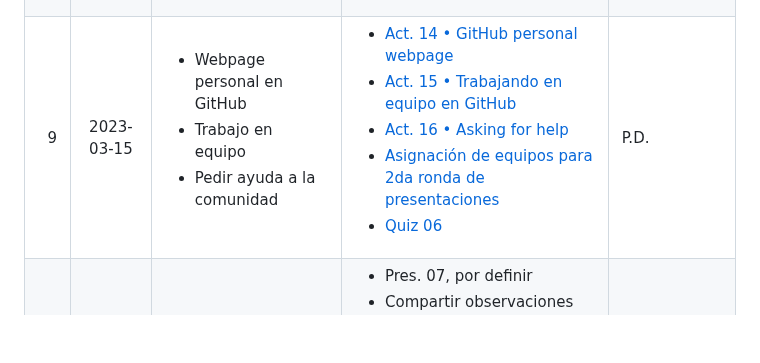
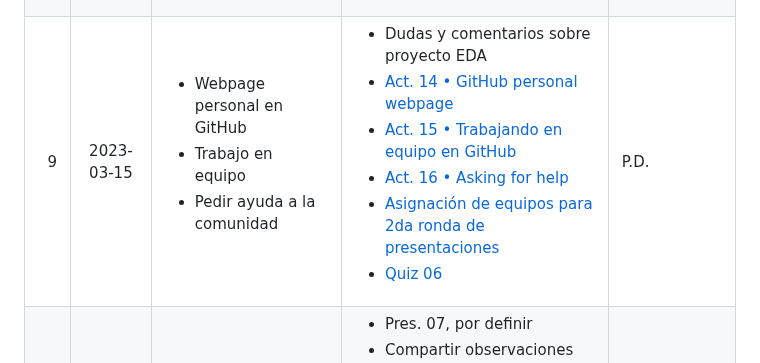
Before and after one commit to vcuspinera/UDG_MCD_Project_Dev_I, a Markdown page: README.md, the part around the change. Drawn GitHub-style; blank space fills up the shorter version.

Commit message:
Añadir tiempo revisar avance proy. EDA
Se contempla un tiempo en clase para sección de dudas y comentarios sobre el avance de alumnos relacionados con el proyecto intermedio de semestre EDA.

```diff
--- a/README.md
+++ b/README.md
@@ -90,7 +90,7 @@ El material y actividades por clase se enlistan a continuación:
 |6| 2023-02-22|<ul><li>Buenas prácticas para programar en Data Science</li><li>Estándar global para fechas</li><li>Estructura de repositorio en GitHub</li></ul>|<ul><li>[Pres. 03, paper "Good Enough Practices in Scientific Computing"](https://github.com/vcuspinera/UDG_MCD_Project_Dev_II/blob/main/actividades/material/03%20Good%20Enough%20Practices%20Sc%20Computing.pdf)</li><li>[Pres. 04, paper "The Problem with Dates: Applying ISO 8601"](https://github.com/vcuspinera/UDG_MCD_Project_Dev_II/blob/main/actividades/material/04%20The%20Problem%20with%20Dates%20(ISO8601).pdf)</li><li>[Act. 11 • Estructura de repositorio](https://github.com/vcuspinera/UDG_MCD_Project_Dev_II/blob/main/actividades/11_Repo_structure.md)</li><li>[Act. 09 • GitHub conflicts](https://github.com/vcuspinera/UDG_MCD_Project_Dev_II/blob/main/actividades/09_GitHub_conflict.md)</li><li>[Quiz 04](https://forms.office.com/r/D7ptLzb4CG)</li></ul>|[Ver Issue #59](https://github.com/vcuspinera/UDG_MCD_Project_Dev_II/issues/59)|
 |7| 2023-03-01|<ul><li>Bases de datos alternativas</li><li>Fork en GitHub</li></ul>|<ul><li>[Pres. 05, libro "Everybody Lies"](https://www.dropbox.com/scl/fo/18nzputb50yh8fzobg6t9/h?dl=0&rlkey=inxhoyecp31rf66whar7x6dex) (*presentar 10 o más bases de datos utilizadas, su fuente y comentarios sobre el análisis realizado*)</li><li>[Act. 10 • GitHub fork](https://github.com/vcuspinera/UDG_MCD_Project_Dev_II/blob/main/actividades/10_GitHub_fork.md)</li><li>Revisión de respuestas de Quizes 03 y 04</li><li>[Quiz 05](https://forms.office.com/r/8NPcq6CFsa)</li></ul>|[Ver Issue #60](https://github.com/vcuspinera/UDG_MCD_Project_Dev_II/issues/60)|
 |8| 2023-03-08|<ul><li>EDA</li><li>Librería Altair en Python</li></ul>|<ul><li>[Pres. 06, libro "The Art of Data Science", cap. 4](https://github.com/vcuspinera/UDG_MCD_Project_Dev_II/blob/main/actividades/material/06%20Art%20of%20Data%20Science.pdf)</li><li>[Act. 12 • Visualización con Altair](https://github.com/vcuspinera/UDG_MCD_Project_Dev_II/blob/main/actividades/12_Viz_Altair.ipynb)</li><li>[Act. 13 • Análisis exploratorio de datos (EDA)](https://github.com/vcuspinera/UDG_MCD_Project_Dev_II/blob/main/actividades/13_EDA.ipynb)</li><li>[Guía para proyecto de EDA](https://github.com/vcuspinera/UDG_MCD_Project_Dev_II/tree/main/proyectos/eda)</li></ul>|[Ver Issue #61](https://github.com/vcuspinera/UDG_MCD_Project_Dev_II/issues/61)|
-|9| 2023-03-15|<ul><li>Webpage personal en GitHub</li><li>Trabajo en equipo</li><li>Pedir ayuda a la comunidad</li></ul>|<ul><li>[Act. 14 • GitHub personal webpage](https://github.com/vcuspinera/UDG_MCD_Project_Dev_II/blob/main/actividades/14_GitHub_pers_webpage.md )</li><li>[Act. 15 • Trabajando en equipo en GitHub](https://github.com/vcuspinera/UDG_MCD_Project_Dev_II/blob/main/actividades/15_GitHub_teams.md)</li><li>[Act. 16 • Asking for help](https://github.com/vcuspinera/UDG_MCD_Project_Dev_II/blob/main/actividades/16_ask4help.ipynb)</li><li>[Asignación de equipos para 2da ronda de presentaciones](https://github.com/vcuspinera/UDG_MCD_Project_Dev_II/blob/main/actividades/src/asignar_present_2.ipynb)</li><li>[Quiz 06](https://forms.office.com/r/8VQ5AB3JeF)</li></ul>|P.D.|
+|9| 2023-03-15|<ul><li>Webpage personal en GitHub</li><li>Trabajo en equipo</li><li>Pedir ayuda a la comunidad</li></ul>|<ul><li>Dudas y comentarios sobre proyecto EDA</li><li>[Act. 14 • GitHub personal webpage](https://github.com/vcuspinera/UDG_MCD_Project_Dev_II/blob/main/actividades/14_GitHub_pers_webpage.md )</li><li>[Act. 15 • Trabajando en equipo en GitHub](https://github.com/vcuspinera/UDG_MCD_Project_Dev_II/blob/main/actividades/15_GitHub_teams.md)</li><li>[Act. 16 • Asking for help](https://github.com/vcuspinera/UDG_MCD_Project_Dev_II/blob/main/actividades/16_ask4help.ipynb)</li><li>[Asignación de equipos para 2da ronda de presentaciones](https://github.com/vcuspinera/UDG_MCD_Project_Dev_II/blob/main/actividades/src/asignar_present_2.ipynb)</li><li>[Quiz 06](https://forms.office.com/r/8VQ5AB3JeF)</li></ul>|P.D.|
 |10| 2023-03-22|<ul><li>Calificaciones proyecto EDA</li></ul>|<ul><li>Pres. 07, por definir</li><li>Compartir observaciones de proyectos de EDA</li><li>Revisión de calificaciones proy. EDA</li><li>Quiz 07</li></lu>|P.D.|
 |11| 2023-03-29|<ul><li>Análisis de texto</li></ul>|<ul><li>Pres. 08, por definir</li><li>[Act. 17 • Consulta de tweets](https://github.com/vcuspinera/UDG_MCD_Project_Dev_II/blob/main/actividades/17_Consultar_tweets.ipynb)</li><li>[Act. 18 • Herramientas de texto](https://github.com/vcuspinera/UDG_MCD_Project_Dev_II/blob/main/actividades/18_Text_tools.ipynb)</li><li>[Act. 19 • Análisis de texto](https://github.com/vcuspinera/UDG_MCD_Project_Dev_II/blob/main/actividades/19_Text_analysis.ipynb)</li><li>Quiz 08</li></lu>|P.D.|
 |12| 2023-04-05|N/A|**No habrá clase**|N/A|
```
